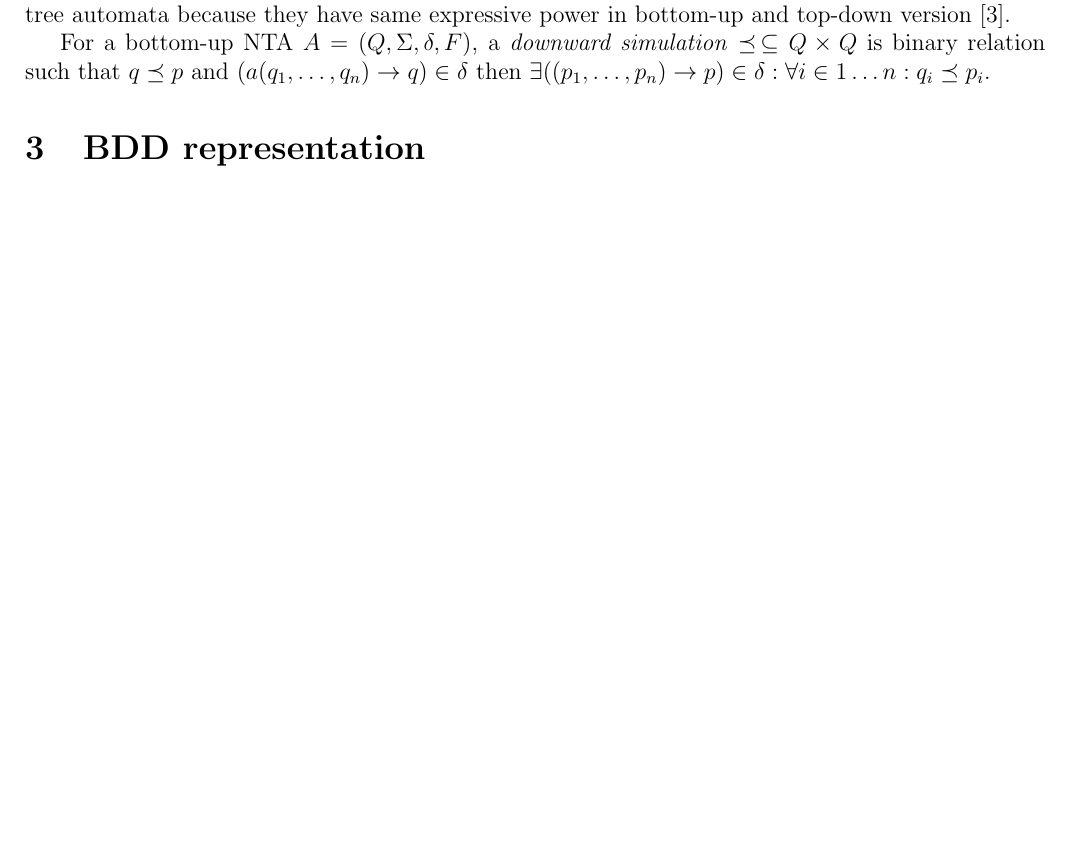
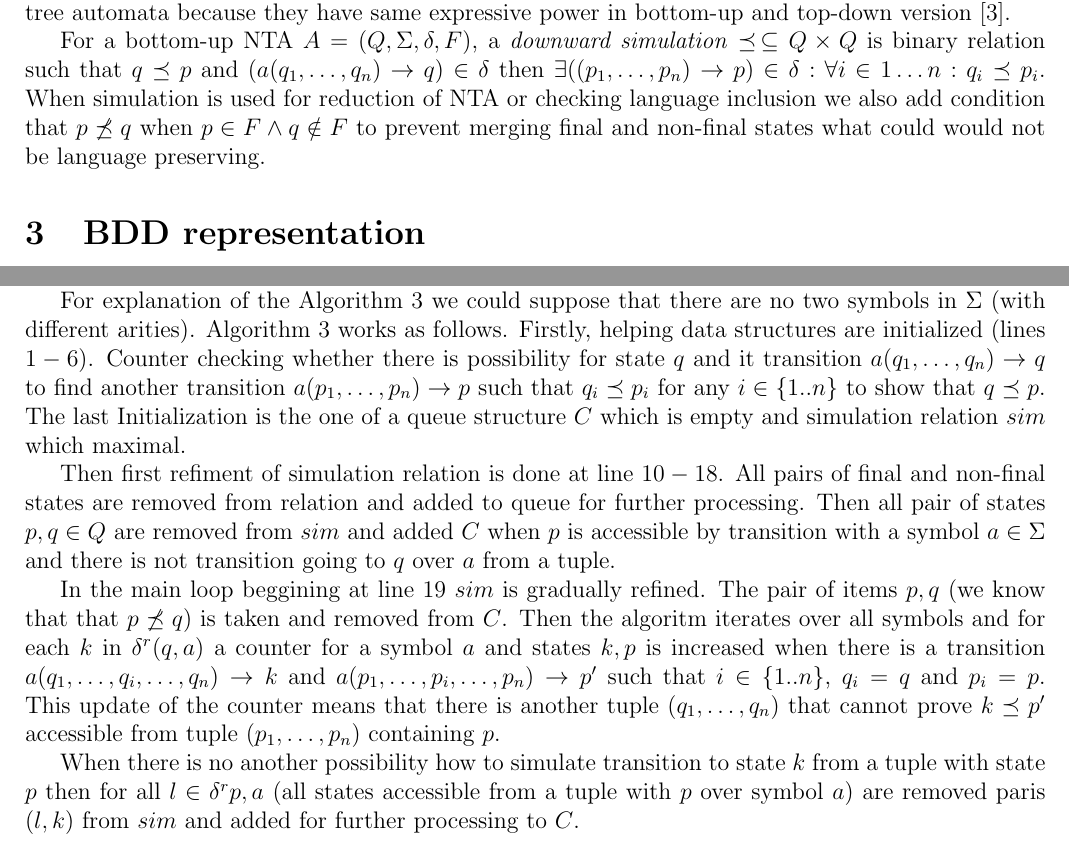
Before and after one commit to martinhruska/GAL, a LaTeX document (dokumentace.tex): part of page 2 of 13 before the commit and two parts of pages 2 and 7 of 14 after it, the two joined at a grey line, cut so that both start at the same text, the shorter picture padded with empty space. Compiled offline with pdfLaTeX.

Commit message:
description of awesome algorithm

```diff
--- a/dokumentace.tex
+++ b/dokumentace.tex
@@ -99,6 +99,8 @@ We can interchange these two notations for non-deterministic tree automata becau
 
 For a bottom-up NTA $A=(Q, \Sigma, \delta, F)$, a \emph{downward simulation} $\preceq\, \subseteq Q\times Q$ is binary relation such that $q \preceq p$
 and $(a(q_1,\ldots, q_n) \rightarrow q) \in \delta$ then $\exists ((p_1, \ldots, p_n) \rightarrow p) \in \delta: \forall i \in {1 \ldots n}: q_i \preceq p_i$.
+When simulation is used for reduction of NTA or checking language inclusion we also add condition that $p \not\preceq q$ when $p \in F \wedge q \notin F$
+to prevent merging final and non-final states what could would not be language preserving.
 
 \section{BDD representation}
 \label{sec:bdd}
@@ -371,3 +373,26 @@ to modify algortihm for simulation computation over NTA from \cite{ilie:nta}.
 This algorithm is designed for nondeterministic finite automata so it was neccessary to modify it for NTA.
 We propose such a modification in Algorithm \ref{alg:sim1}.
 
+For explanation of the Algorithm \ref{alg:sim1} we could suppose that there are no two symbols in $\Sigma$ (with different arities).
+Algorithm \ref{alg:sim1} works as follows.
+Firstly, helping data structures are initialized (lines $1-6$).
+Counter checking whether there is possibility for state $q$ and it transition $a(q_1, \ldots, q_n) \rightarrow q$
+to find another transition $a(p_1, \ldots, p_n) \rightarrow p$ such that $q_i \preceq p_i$ for any $i \in \{1..n\}$ to show that $q \preceq p$.
+The last Initialization is the one of a queue structure $C$ which is empty and simulation relation $sim$ which maximal.
+
+Then first refiment of simulation relation is done at line $10-18$.
+All pairs of final and non-final states are removed from relation and added to queue for further processing.
+Then all pair of states $p,q \in Q$ are removed from $sim$ and added $C$ when $p$ is accessible by transition with a symbol $a \in \Sigma$
+and there is not transition going to $q$ over $a$ from a tuple.
+
+In the main loop beggining at line $19$ $sim$ is gradually refined.
+The pair of items $p,q$ (we know that that $p \not\preceq q$) is taken and removed from $C$.
+Then the algoritm iterates over all symbols and for each $k$ in $\delta^r(q,a)$ a counter for a symbol $a$ and states $k,p$
+is increased when there is a transition $a(q_1, \ldots, q_i, \ldots, q_n) \rightarrow k$ and $a(p_1, \ldots, p_i, \ldots, p_n) \rightarrow p'$
+such that $i\in \{1..n\}$, $q_i = q$ and $p_i = p$.
+This update of the counter means that there is another tuple $(q_1, \ldots,q_n)$ that cannot prove $k \preceq p'$
+accessible from tuple $(p_1, \ldots, p_n)$ containing $p$.
+
+When there is no another possibility how to simulate transition to state $k$ from a tuple with state $p$
+then for all $l \in \delta^r{p,a}$ (all states accessible from a tuple with $p$ over symbol $a$) are
+removed paris $(l,k)$ from $sim$ and added for further processing to $C$.
```
Also changed, not shown: dokumentace.tex (23 more changed lines).
